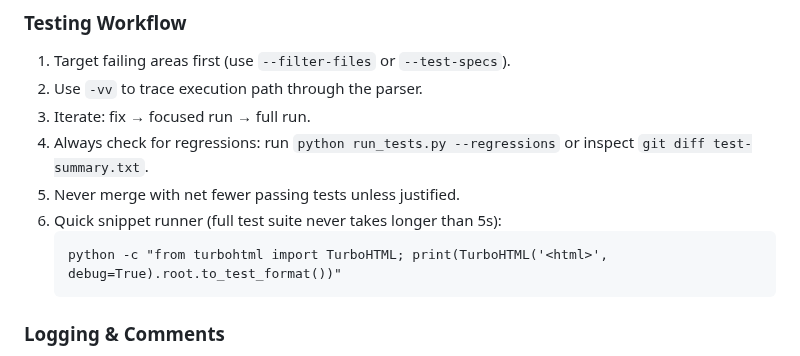
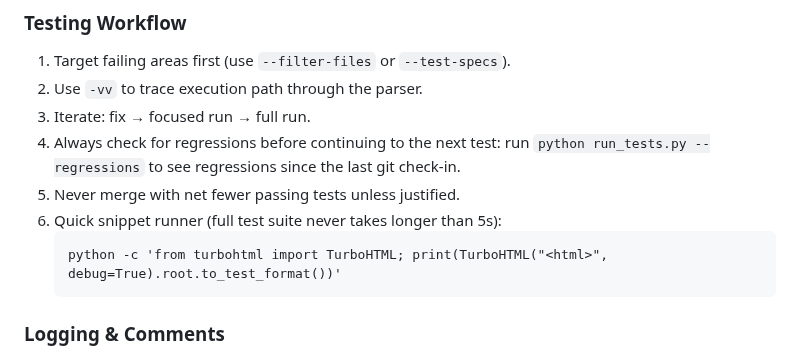
Before and after one commit to EmilStenstrom/turbohtml, a Markdown page: .github/copilot-instructions.md, the part around the change. GitHub-like rendering.

Commit message:
Update copilot instructions to clarify regression checks and improve snippet runner syntax.

````diff
--- a/.github/copilot-instructions.md
+++ b/.github/copilot-instructions.md
@@ -51,11 +51,11 @@ No heuristics allowed, and if found remove and replace with spec-compliant code
 1. Target failing areas first (use `--filter-files` or `--test-specs`).
 2. Use `-vv` to trace execution path through the parser.
 2. Iterate: fix → focused run → full run.
-3. Always check for regressions: run `python run_tests.py --regressions` or inspect `git diff test-summary.txt`.
+3. Always check for regressions before continuing to the next test: run `python run_tests.py --regressions` to see regressions since the last git check-in.
 4. Never merge with net fewer passing tests unless justified.
 5. Quick snippet runner (full test suite never takes longer than 5s):
    ```
-   python -c "from turbohtml import TurboHTML; print(TurboHTML('<html>', debug=True).root.to_test_format())"
+   python -c 'from turbohtml import TurboHTML; print(TurboHTML("<html>", debug=True).root.to_test_format())'
    ```
 
 ### Logging & Comments
````
